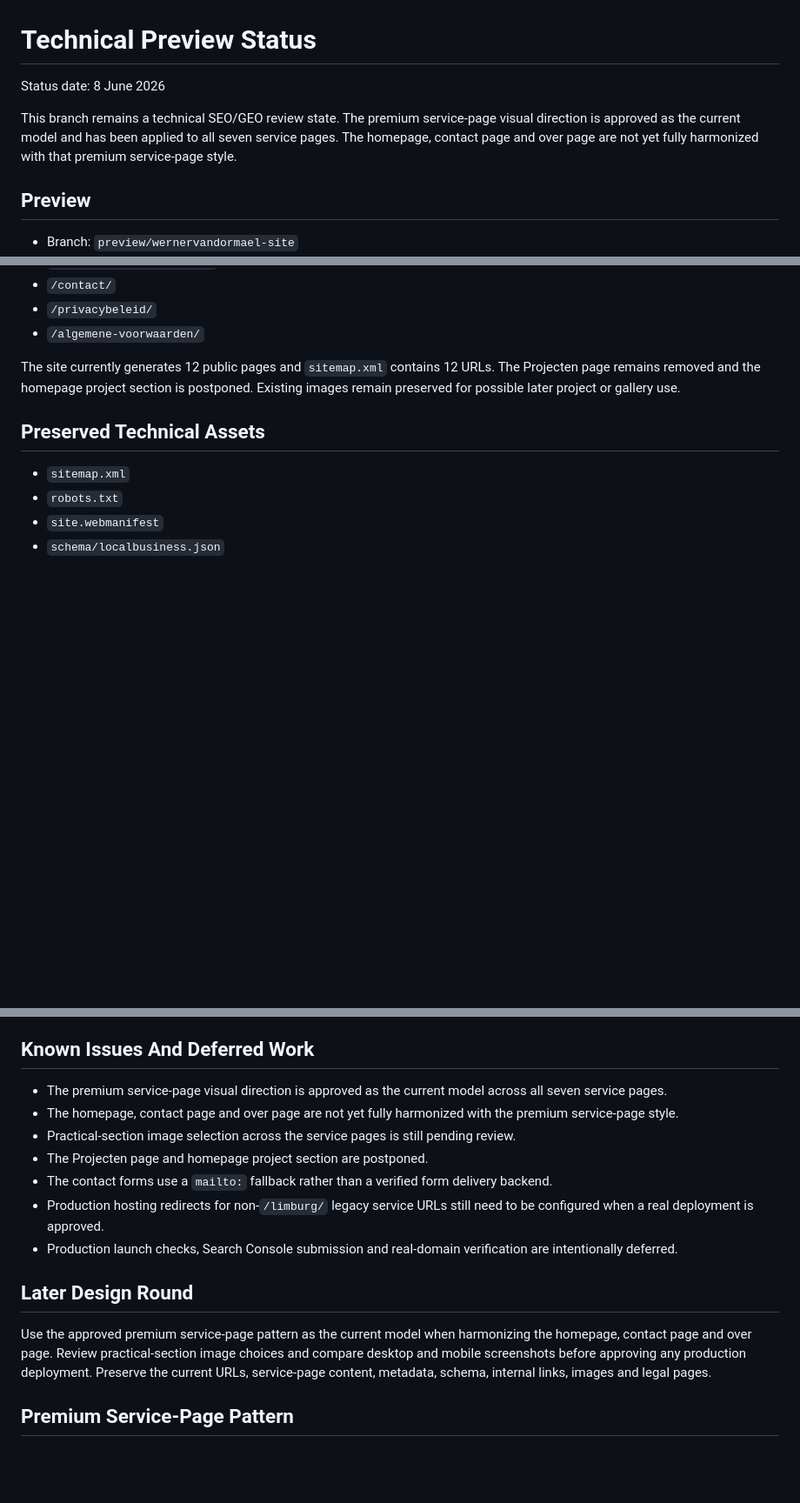
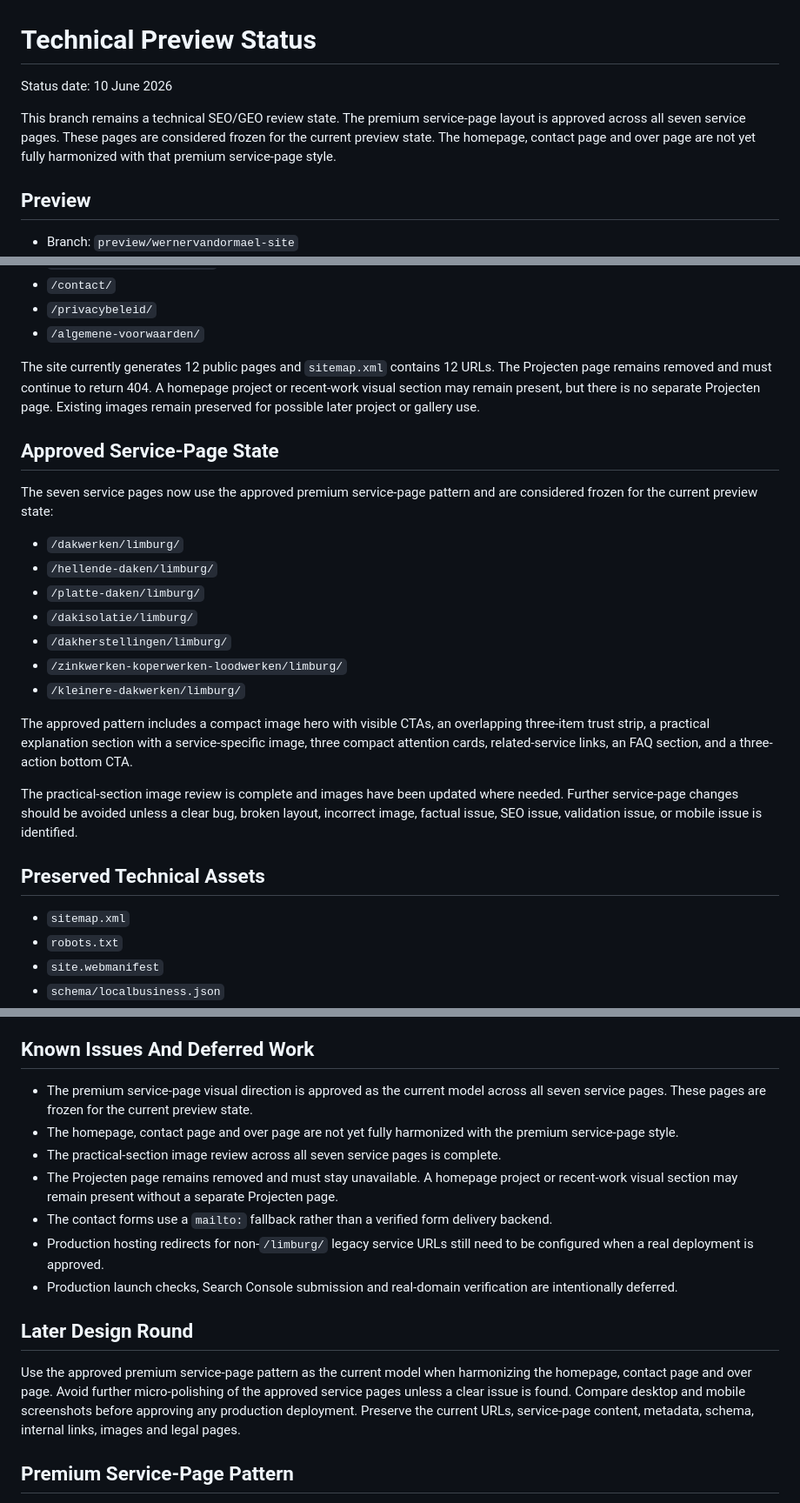
Before and after one commit to Matrixx369/wernervandormael-site-preview, a Markdown page: TECHNICAL-PREVIEW-STATUS.md, 3 parts joined by grey strips. Shown at 87% size. Rendered like a GitHub page; blank space fills up the shorter version.

Commit message:
Document approved service page state

```diff
--- a/TECHNICAL-PREVIEW-STATUS.md
+++ b/TECHNICAL-PREVIEW-STATUS.md
@@ -1,11 +1,11 @@
 # Technical Preview Status
 
-Status date: 8 June 2026
+Status date: 10 June 2026
 
 This branch remains a technical SEO/GEO review state. The premium service-page
-visual direction is approved as the current model and has been applied to all
-seven service pages. The homepage, contact page and over page are not yet fully
-harmonized with that premium service-page style.
+layout is approved across all seven service pages. These pages are considered
+frozen for the current preview state. The homepage, contact page and over page
+are not yet fully harmonized with that premium service-page style.
 
 ## Preview
 
@@ -35,9 +35,33 @@ harmonized with that premium service-page style.
 - `/algemene-voorwaarden/`
 
 The site currently generates 12 public pages and `sitemap.xml` contains 12
-URLs. The Projecten page remains removed and the homepage project section is
-postponed. Existing images remain preserved for possible later project or
-gallery use.
+URLs. The Projecten page remains removed and must continue to return 404. A
+homepage project or recent-work visual section may remain present, but there is
+no separate Projecten page. Existing images remain preserved for possible later
+project or gallery use.
+
+## Approved Service-Page State
+
+The seven service pages now use the approved premium service-page pattern and
+are considered frozen for the current preview state:
+
+- `/dakwerken/limburg/`
+- `/hellende-daken/limburg/`
+- `/platte-daken/limburg/`
+- `/dakisolatie/limburg/`
+- `/dakherstellingen/limburg/`
+- `/zinkwerken-koperwerken-loodwerken/limburg/`
+- `/kleinere-dakwerken/limburg/`
+
+The approved pattern includes a compact image hero with visible CTAs, an
+overlapping three-item trust strip, a practical explanation section with a
+service-specific image, three compact attention cards, related-service links,
+an FAQ section, and a three-action bottom CTA.
+
+The practical-section image review is complete and images have been updated
+where needed. Further service-page changes should be avoided unless a clear
+bug, broken layout, incorrect image, factual issue, SEO issue, validation issue,
+or mobile issue is identified.
 
 ## Preserved Technical Assets
 
@@ -59,12 +83,15 @@ gallery use.
 ## Known Issues And Deferred Work
 
 - The premium service-page visual direction is approved as the current model
-  across all seven service pages.
+  across all seven service pages. These pages are frozen for the current
+  preview state.
 - The homepage, contact page and over page are not yet fully harmonized with
   the premium service-page style.
-- Practical-section image selection across the service pages is still pending
-  review.
-- The Projecten page and homepage project section are postponed.
+- The practical-section image review across all seven service pages is
+  complete.
+- The Projecten page remains removed and must stay unavailable. A homepage
+  project or recent-work visual section may remain present without a separate
+  Projecten page.
 - The contact forms use a `mailto:` fallback rather than a verified form
   delivery backend.
 - Production hosting redirects for non-`/limburg/` legacy service URLs still
@@ -75,10 +102,11 @@ gallery use.
 ## Later Design Round
 
 Use the approved premium service-page pattern as the current model when
-harmonizing the homepage, contact page and over page. Review practical-section
-image choices and compare desktop and mobile screenshots before approving any
-production deployment. Preserve the current URLs, service-page content,
-metadata, schema, internal links, images and legal pages.
+harmonizing the homepage, contact page and over page. Avoid further
+micro-polishing of the approved service pages unless a clear issue is found.
+Compare desktop and mobile screenshots before approving any production
+deployment. Preserve the current URLs, service-page content, metadata, schema,
+internal links, images and legal pages.
 
 ## Premium Service-Page Pattern
 
```
